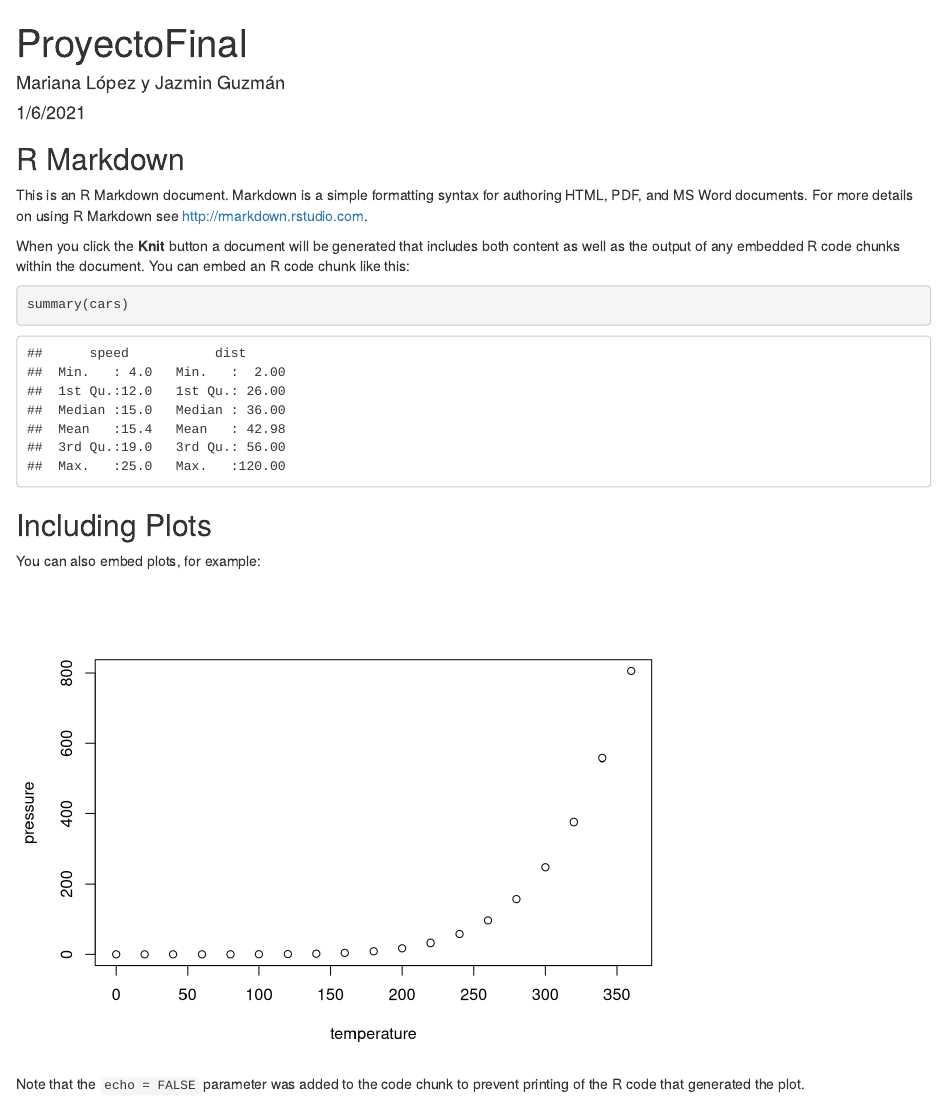
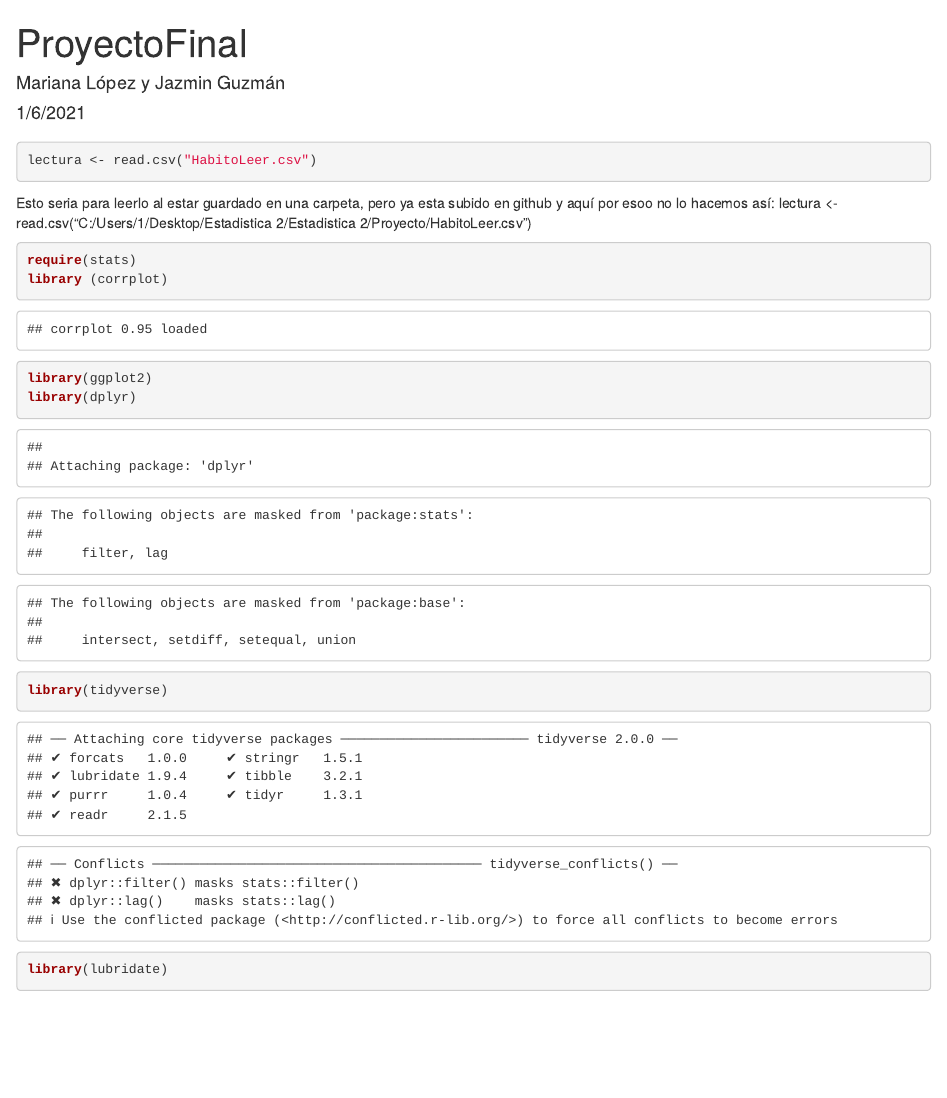
Before and after one commit to jazz07/ProyectoFinalE., an R Markdown document (ProyectoEFinal.Rmd): the page in a window 1100 px wide, from its top. Rendered offline with R 4.5, knitr and Pandoc, with nearby package versions; drawn as R Markdown's standard HTML page in place of the format the file asks for.

Commit message:
cambios y arreglos

````diff
--- a/ProyectoEFinal.Rmd
+++ b/ProyectoEFinal.Rmd
@@ -5,26 +5,21 @@ date: "1/6/2021"
 output: word_document
 ---
 
-```{r setup, include=FALSE}
-knitr::opts_chunk$set(echo = TRUE)
+
+##
+
+```{r}
+lectura <- read.csv("HabitoLeer.csv")
 ```
 
-## R Markdown
+Esto seria para leerlo al estar guardado en una carpeta, pero ya esta subido en github y aquí por  esoo no lo hacemos así:
+lectura <- read.csv("C:/Users/1/Desktop/Estadistica 2/Estadistica 2/Proyecto/HabitoLeer.csv")
 
-This is an R Markdown document. Markdown is a simple formatting syntax for authoring HTML, PDF, and MS Word documents. For more details on using R Markdown see <http://rmarkdown.rstudio.com>.
-
-When you click the **Knit** button a document will be generated that includes both content as well as the output of any embedded R code chunks within the document. You can embed an R code chunk like this:
-
-```{r cars}
-summary(cars)
+```{r}
+require(stats)
+library (corrplot)
+library(ggplot2)
+library(dplyr)
+library(tidyverse)
+library(lubridate)
 ```
-
-## Including Plots
-
-You can also embed plots, for example:
-
-```{r pressure, echo=FALSE}
-plot(pressure)
-```
-
-Note that the `echo = FALSE` parameter was added to the code chunk to prevent printing of the R code that generated the plot.
````
